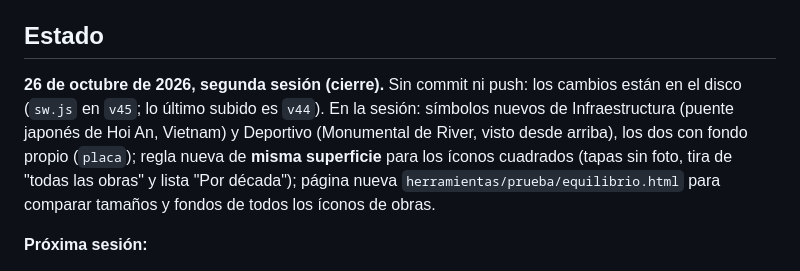
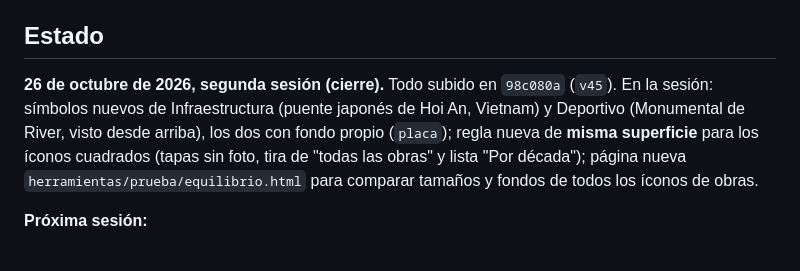
Before and after one commit to tewjacobs/medianeras, a Markdown page: LOG.md, the part around the change. Rendered like a GitHub page.

Commit message:
LOG al día
Co-Authored-By: Claude Opus 5.5 <noreply@anthropic.com>

```diff
--- a/LOG.md
+++ b/LOG.md
@@ -8,7 +8,7 @@ Se usa como Letterboxd o RYM: un inicio con filas temáticas y una página por a
 
 ## Estado
 
-**26 de octubre de 2026, segunda sesión (cierre).** Sin commit ni push: los cambios están en el disco (`sw.js` en `v45`; lo último subido es `v44`). En la sesión: símbolos nuevos de Infraestructura (puente japonés de Hoi An, Vietnam) y Deportivo (Monumental de River, visto desde arriba), los dos con fondo propio (`placa`); regla nueva de **misma superficie** para los íconos cuadrados (tapas sin foto, tira de "todas las obras" y lista "Por década"); página nueva `herramientas/prueba/equilibrio.html` para comparar tamaños y fondos de todos los íconos de obras.
+**26 de octubre de 2026, segunda sesión (cierre).** Todo subido en `98c080a` (`v45`). En la sesión: símbolos nuevos de Infraestructura (puente japonés de Hoi An, Vietnam) y Deportivo (Monumental de River, visto desde arriba), los dos con fondo propio (`placa`); regla nueva de **misma superficie** para los íconos cuadrados (tapas sin foto, tira de "todas las obras" y lista "Por década"); página nueva `herramientas/prueba/equilibrio.html` para comparar tamaños y fondos de todos los íconos de obras.
 
 **Próxima sesión:**
 1. **Fondos, uno por uno** (decisión del usuario: cada símbolo con un fondo que le quede bien; nada de cielo celeste para todos, porque se parecería a Moderno tardío/Tenerife). Propuesta aceptada para arrancar, de a cuatro y con un par de colores cada uno en la página de prueba: Brasilia (cielo seco rosado del planalto), Pirámide del Louvre (piedra clara del patio), St Mary Axe (gris azulado de la City), CCTV (neblina amarillenta de Pekín). Mirar en `equilibrio.html`.
```
